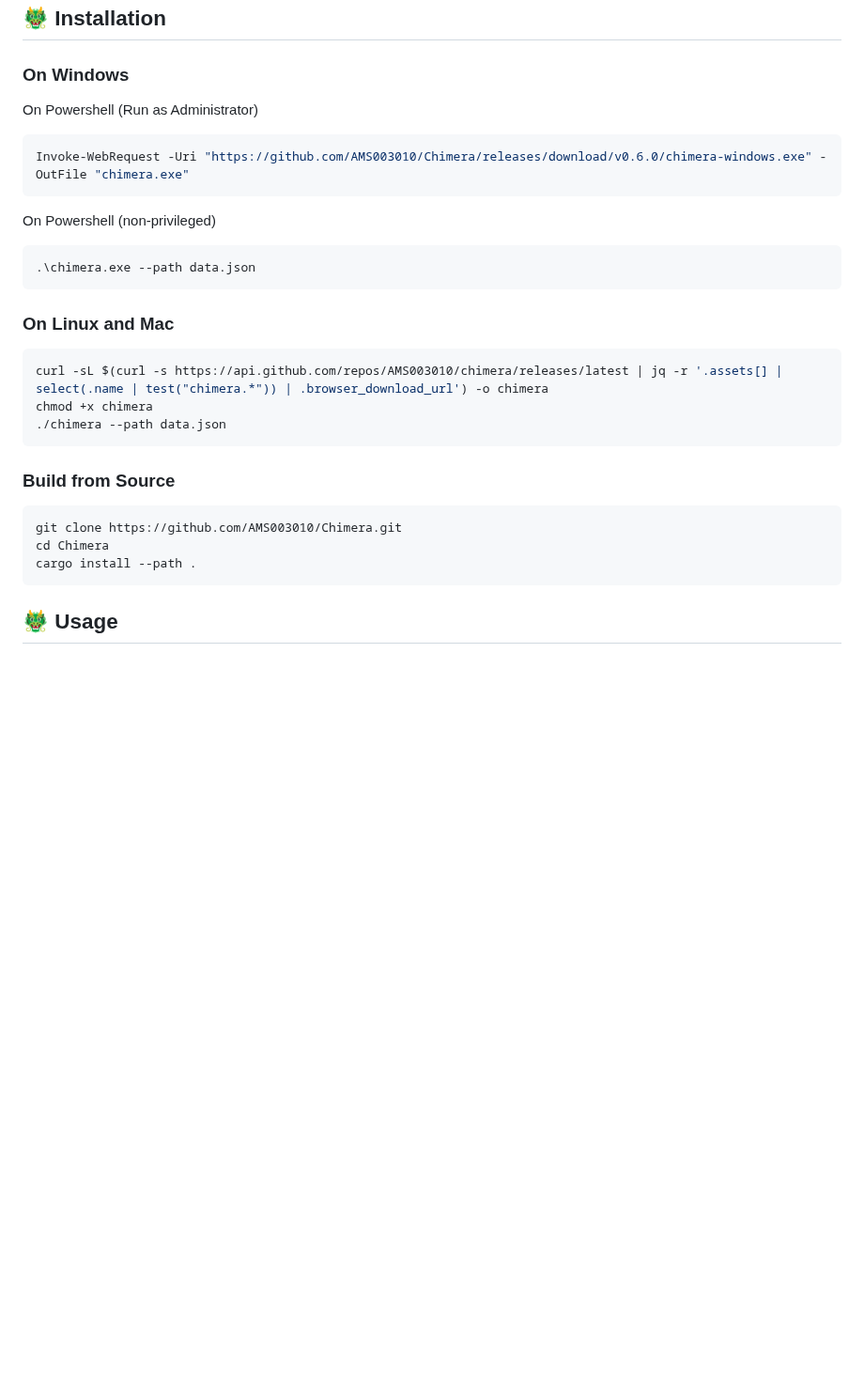
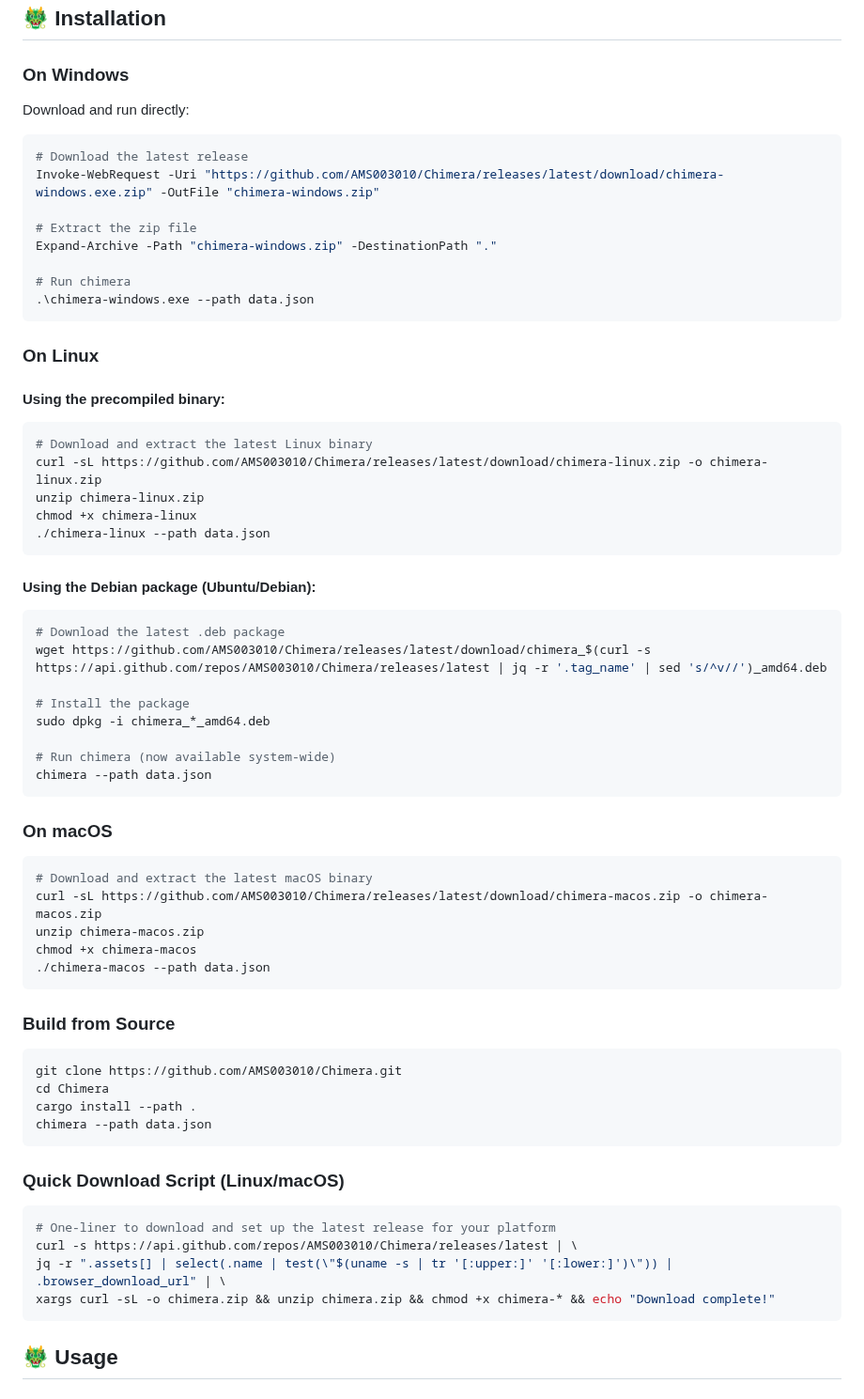
Before and after one commit to AMS003010/Chimera, a Markdown page: README.md, the part around the change. Shown at 94% size. Drawn GitHub-style; blank space fills up the shorter version.

````diff
--- a/README.md
+++ b/README.md
@@ -44,33 +44,64 @@ Now with **automatic data generation**, **null value simulation**, **long path s
 ## 🐲 Installation
 
 ### On Windows
+Download and run directly:
+```powershell
+# Download the latest release
+Invoke-WebRequest -Uri "https://github.com/AMS003010/Chimera/releases/latest/download/chimera-windows.exe.zip" -OutFile "chimera-windows.zip"
 
-On Powershell (Run as Administrator)
+# Extract the zip file
+Expand-Archive -Path "chimera-windows.zip" -DestinationPath "."
 
-```powershell
-Invoke-WebRequest -Uri "https://github.com/AMS003010/Chimera/releases/download/v0.6.0/chimera-windows.exe" -OutFile "chimera.exe"
+# Run chimera
+.\chimera-windows.exe --path data.json
 ```
 
-On Powershell (non-privileged)
+### On Linux
 
-```powershell
-.\chimera.exe --path data.json
+#### Using the precompiled binary:
+```bash
+# Download and extract the latest Linux binary
+curl -sL https://github.com/AMS003010/Chimera/releases/latest/download/chimera-linux.zip -o chimera-linux.zip
+unzip chimera-linux.zip
+chmod +x chimera-linux
+./chimera-linux --path data.json
 ```
 
-### On Linux and Mac
+#### Using the Debian package (Ubuntu/Debian):
+```bash
+# Download the latest .deb package
+wget https://github.com/AMS003010/Chimera/releases/latest/download/chimera_$(curl -s https://api.github.com/repos/AMS003010/Chimera/releases/latest | jq -r '.tag_name' | sed 's/^v//')_amd64.deb
 
+# Install the package
+sudo dpkg -i chimera_*_amd64.deb
+
+# Run chimera (now available system-wide)
+chimera --path data.json
+```
+
+### On macOS
 ```bash
-curl -sL $(curl -s https://api.github.com/repos/AMS003010/chimera/releases/latest | jq -r '.assets[] | select(.name | test("chimera.*")) | .browser_download_url') -o chimera
-chmod +x chimera
-./chimera --path data.json
+# Download and extract the latest macOS binary
+curl -sL https://github.com/AMS003010/Chimera/releases/latest/download/chimera-macos.zip -o chimera-macos.zip
+unzip chimera-macos.zip
+chmod +x chimera-macos
+./chimera-macos --path data.json
 ```
 
 ### Build from Source
-
 ```bash
 git clone https://github.com/AMS003010/Chimera.git
 cd Chimera
 cargo install --path .
+chimera --path data.json
+```
+
+### Quick Download Script (Linux/macOS)
+```bash
+# One-liner to download and set up the latest release for your platform
+curl -s https://api.github.com/repos/AMS003010/Chimera/releases/latest | \
+jq -r ".assets[] | select(.name | test(\"$(uname -s | tr '[:upper:]' '[:lower:]')\")) | .browser_download_url" | \
+xargs curl -sL -o chimera.zip && unzip chimera.zip && chmod +x chimera-* && echo "Download complete!"
 ```
 
 ## 🐲 Usage
````
